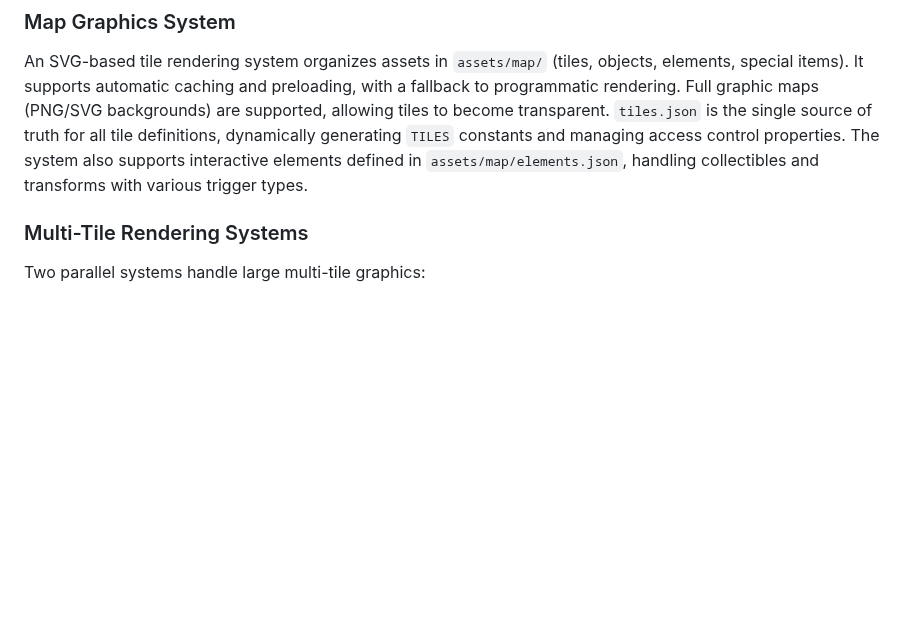
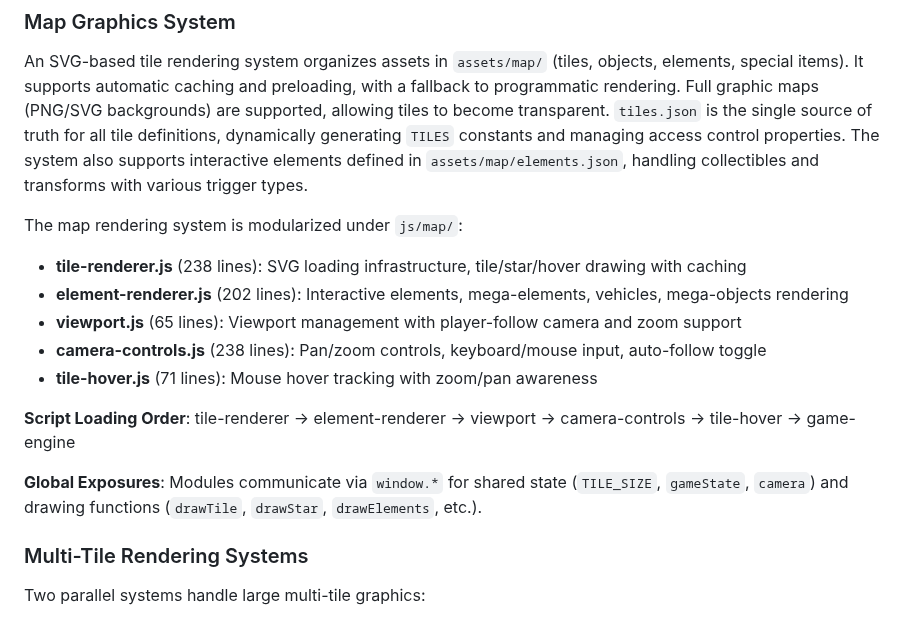
Before and after one commit to jononovo/pyKids2510, a Markdown page: replit.md, the part around the change. Rendered like a GitHub page; blank space fills up the shorter version.

Commit message:
Organize map rendering into new modular systems
Update replit.md to document the new modular map rendering system in js/map/ with details on each module and script loading order.

Replit-Commit-Author: Agent
Replit-Commit-Session-Id: 8686c3ae-d466-408a-848b-503d8db52455
Replit-Commit-Checkpoint-Type: full_checkpoint
Replit-Commit-Event-Id: b7aed212-f0fa-422f-b79e-e8e2b2e6b375
Replit-Commit-Screenshot-Url: https://storage.googleapis.com/screenshot-production-us-central1/350e8d00-faca-447b-a263-411b8a6363c7/8686c3ae-d466-408a-848b-503d8db52455/1eAAHtn

```diff
--- a/replit.md
+++ b/replit.md
@@ -31,6 +31,18 @@ Lessons are authored in Markdown files (`.md`), defining objectives, challenges,
 ### Map Graphics System
 
 An SVG-based tile rendering system organizes assets in `assets/map/` (tiles, objects, elements, special items). It supports automatic caching and preloading, with a fallback to programmatic rendering. Full graphic maps (PNG/SVG backgrounds) are supported, allowing tiles to become transparent. `tiles.json` is the single source of truth for all tile definitions, dynamically generating `TILES` constants and managing access control properties. The system also supports interactive elements defined in `assets/map/elements.json`, handling collectibles and transforms with various trigger types.
+
+The map rendering system is modularized under `js/map/`:
+
+-   **tile-renderer.js** (238 lines): SVG loading infrastructure, tile/star/hover drawing with caching
+-   **element-renderer.js** (202 lines): Interactive elements, mega-elements, vehicles, mega-objects rendering
+-   **viewport.js** (65 lines): Viewport management with player-follow camera and zoom support
+-   **camera-controls.js** (238 lines): Pan/zoom controls, keyboard/mouse input, auto-follow toggle
+-   **tile-hover.js** (71 lines): Mouse hover tracking with zoom/pan awareness
+
+**Script Loading Order**: tile-renderer → element-renderer → viewport → camera-controls → tile-hover → game-engine
+
+**Global Exposures**: Modules communicate via `window.*` for shared state (`TILE_SIZE`, `gameState`, `camera`) and drawing functions (`drawTile`, `drawStar`, `drawElements`, etc.).
 
 ### Multi-Tile Rendering Systems
 
```
